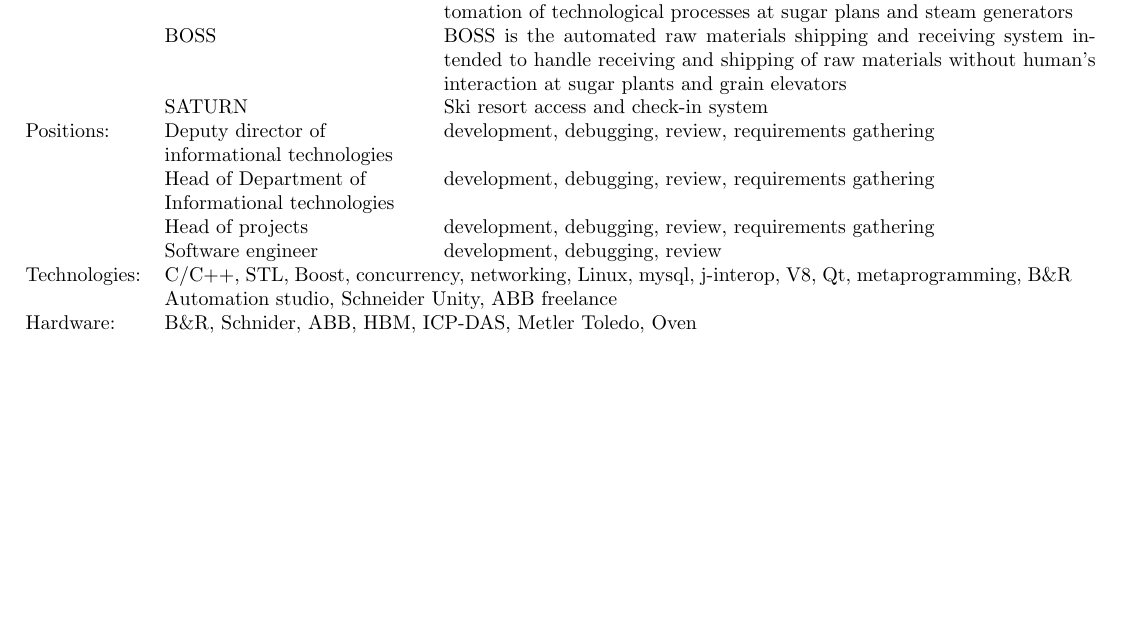
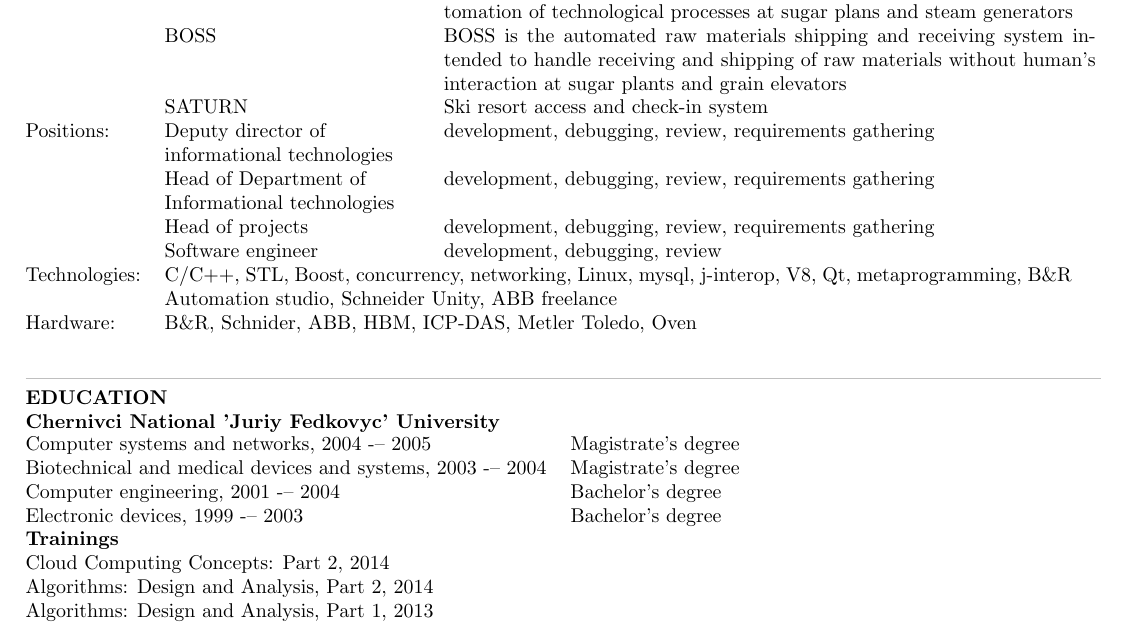
Before and after one commit to andigor/cv, a LaTeX document (1.tex): part of page 2 of 2, cut so that both start at the same text, the shorter picture padded with empty space. Compiled offline with pdfLaTeX.

Commit message:
education

```diff
--- a/1.tex
+++ b/1.tex
@@ -1,5 +1,5 @@
 \documentclass{article}
-\usepackage[a4paper, tmargin=0.2in, lmargin=0.4in, rmargin=0.4in]{geometry}
+\usepackage[a4paper, tmargin=0.2in, lmargin=0.4in, rmargin=0.4in, bmargin=0.2in]{geometry}
 \usepackage{xcolor, colortbl}
 \usepackage{enumitem}
 \usepackage{lipsum}
@@ -69,4 +69,19 @@ C++ software engineer with over 10 years of Linux development expierence\\
   Technologies: & \multicolumn{2}{p{160mm}}{C/C++, STL, Boost, concurrency, networking, Linux, mysql, j-interop, V8, Qt, metaprogramming, B\&R Automation studio, Schneider Unity, ABB freelance}\\
   Hardware: & \multicolumn{2}{p{160mm}}{B\&R, Schnider, ABB, HBM, ICP-DAS, Metler Toledo, Oven}\\
 \end{tabular}\\[7mm]
+{\color{lightgray}\hrule height 0.2mm} \vspace{2mm}
+\noindent
+\textbf{EDUCATION}\\
+\textbf{Chernivci National 'Juriy Fedkovyc' University}\\
+\noindent\begin{tabular}{@{}ll}
+  Computer systems and networks, 2004 -– 2005                & Magistrate's degree \\
+  Biotechnical and medical devices and systems, 2003 -– 2004 & Magistrate's degree \\
+  Computer engineering, 2001 -– 2004                         & Bachelor's degree   \\
+  Electronic devices, 1999 -– 2003                           & Bachelor's degree   \\
+\end{tabular}\\
+\noindent
+\textbf{Trainings}\\
+  Cloud Computing Concepts: Part 2, 2014 \\
+  Algorithms: Design and Analysis, Part 2, 2014 \\
+  Algorithms: Design and Analysis, Part 1, 2013 \\
 \end{document}
```
